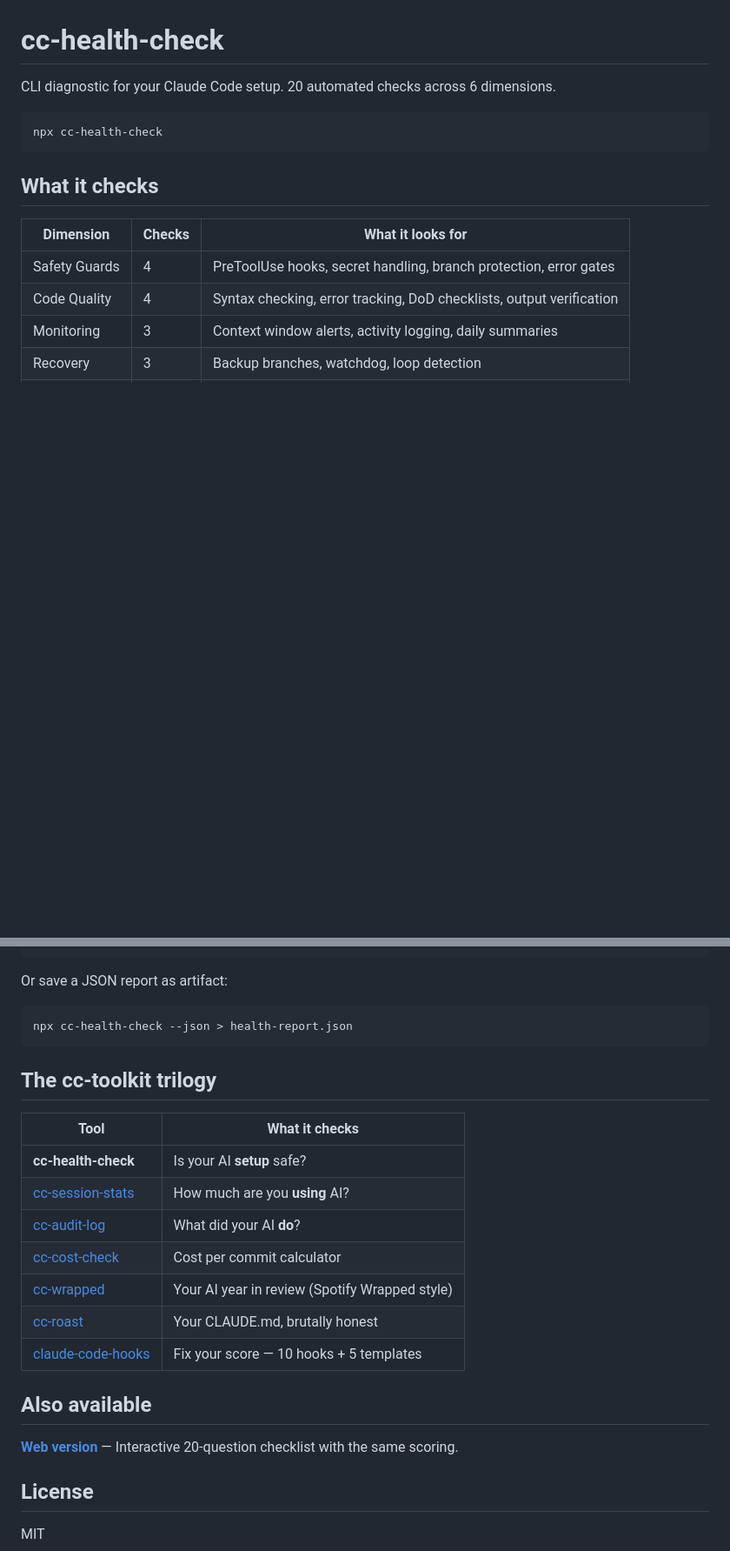
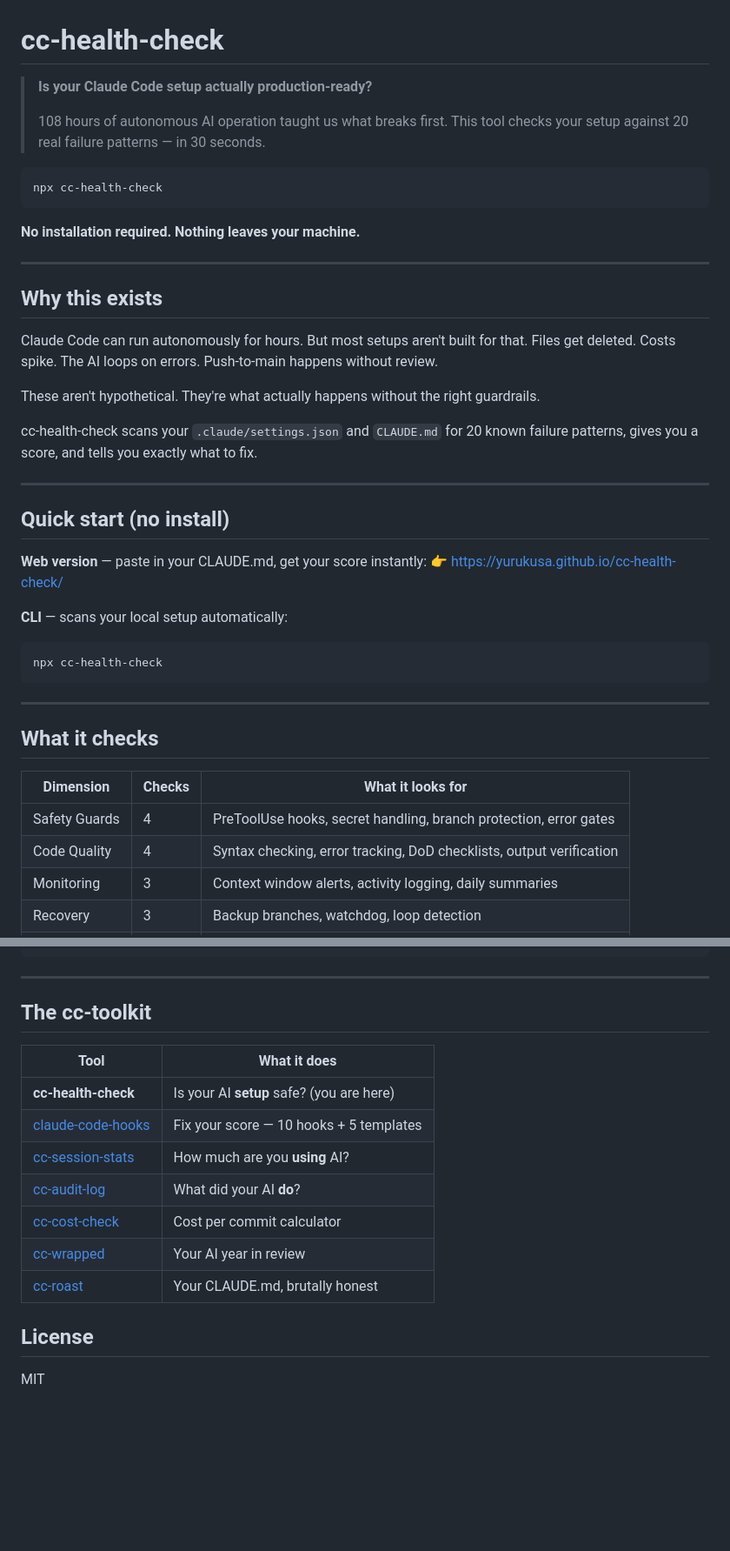
Before and after one commit to yurukusa/cc-health-check, a Markdown page: README.md, 2 parts joined by grey strips. Shown at 87% size. Drawn GitHub-style; blank space fills up the shorter version.

````diff
--- a/README.md
+++ b/README.md
@@ -1,10 +1,38 @@
 # cc-health-check
 
-CLI diagnostic for your Claude Code setup. 20 automated checks across 6 dimensions.
+> **Is your Claude Code setup actually production-ready?**
+>
+> 108 hours of autonomous AI operation taught us what breaks first. This tool checks your setup against 20 real failure patterns — in 30 seconds.
 
 ```
 npx cc-health-check
 ```
+
+**No installation required. Nothing leaves your machine.**
+
+---
+
+## Why this exists
+
+Claude Code can run autonomously for hours. But most setups aren't built for that. Files get deleted. Costs spike. The AI loops on errors. Push-to-main happens without review.
+
+These aren't hypothetical. They're what actually happens without the right guardrails.
+
+cc-health-check scans your `.claude/settings.json` and `CLAUDE.md` for 20 known failure patterns, gives you a score, and tells you exactly what to fix.
+
+---
+
+## Quick start (no install)
+
+**Web version** — paste in your CLAUDE.md, get your score instantly:
+👉 https://yurukusa.github.io/cc-health-check/
+
+**CLI** — scans your local setup automatically:
+```bash
+npx cc-health-check
+```
+
+---
 
 ## What it checks
 
@@ -104,27 +135,19 @@ jobs:
       - run: npx cc-health-check@latest
 ```
 
-Or save a JSON report as artifact:
+---
 
-```bash
-npx cc-health-check --json > health-report.json
-```
+## The cc-toolkit
 
-## The cc-toolkit trilogy
-
-| Tool | What it checks |
-|------|---------------|
-| **cc-health-check** | Is your AI **setup** safe? |
+| Tool | What it does |
+|------|--------------|
+| **cc-health-check** | Is your AI **setup** safe? (you are here) |
+| [claude-code-hooks](https://github.com/yurukusa/claude-code-hooks) | Fix your score — 10 hooks + 5 templates |
 | [cc-session-stats](https://github.com/yurukusa/cc-session-stats) | How much are you **using** AI? |
 | [cc-audit-log](https://github.com/yurukusa/cc-audit-log) | What did your AI **do**? |
 | [cc-cost-check](https://github.com/yurukusa/cc-cost-check) | Cost per commit calculator |
-| [cc-wrapped](https://yurukusa.github.io/cc-wrapped/) | Your AI year in review (Spotify Wrapped style) |
+| [cc-wrapped](https://yurukusa.github.io/cc-wrapped/) | Your AI year in review |
 | [cc-roast](https://yurukusa.github.io/cc-roast/) | Your CLAUDE.md, brutally honest |
-| [claude-code-hooks](https://github.com/yurukusa/claude-code-hooks) | Fix your score — 10 hooks + 5 templates |
-
-## Also available
-
-**[Web version](https://yurukusa.github.io/cc-health-check/)** — Interactive 20-question checklist with the same scoring.
 
 ## License
 
````
Also changed, not shown: other parts of README.md (+24 -21 lines).
